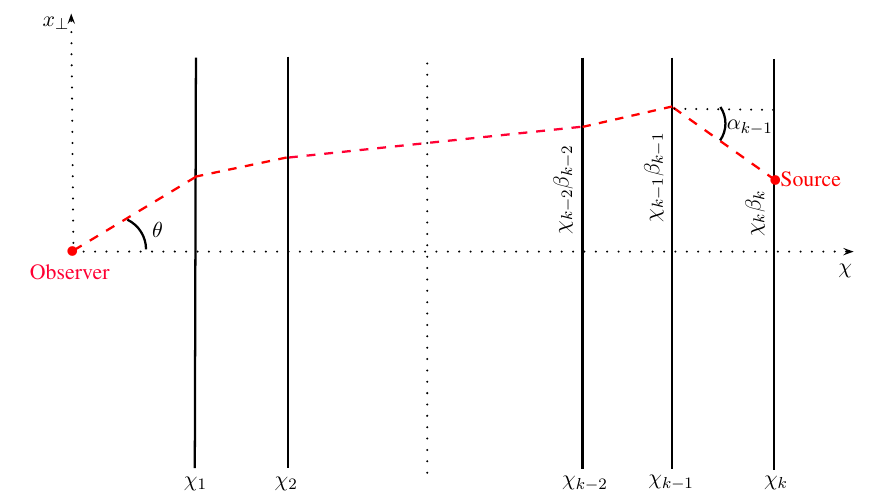
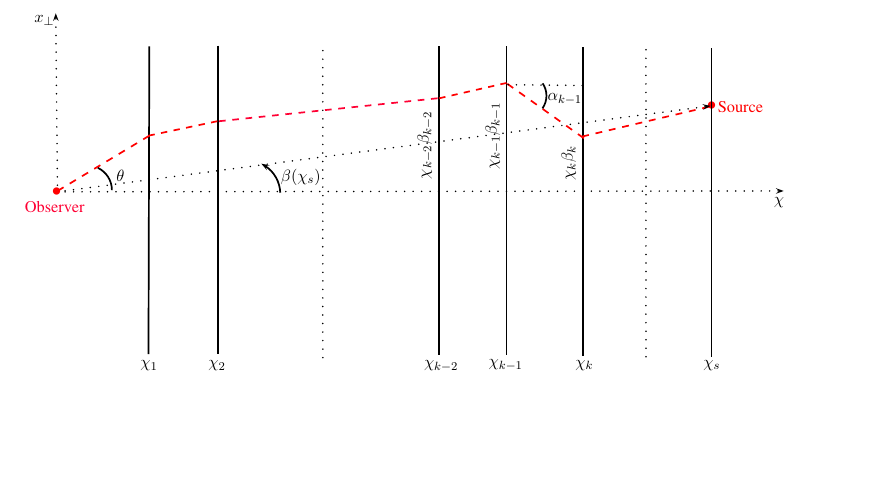
Before and after one commit to apetri/Dissertation, a LaTeX document (Figures/pdf/multi_lens_plane.tex): part of the page, cut so that both start at the same text, the shorter picture padded with empty space. Compiled offline with LaTeX, dvips and Ghostscript.

Commit message:
modified mlp scheme

```diff
--- a/Figures/pdf/multi_lens_plane.tex
+++ b/Figures/pdf/multi_lens_plane.tex
@@ -15,15 +15,15 @@
 
 
 % Generated with LaTeXDraw 2.0.8
-% Wed Nov 16 10:45:41 EST 2016
+% Wed Nov 16 15:11:34 EST 2016
 % \usepackage[usenames,dvipsnames]{pstricks}
 % \usepackage{epsfig}
 % \usepackage{pst-grad} % For gradients
 % \usepackage{pst-plot} % For axes
-\scalebox{1} % Change this value to rescale the drawing.
+\scalebox{0.75} % Change this value to rescale the drawing.
 {
-\begin{pspicture}(0,-4.2788477)(15.10291,4.2588477)
-\definecolor{color718}{rgb}{1.0,0.0,0.2}
+\begin{pspicture}(0,-4.2788477)(18.46291,4.2588477)
+\definecolor{color158}{rgb}{1.0,0.0,0.2}
 \psline[linewidth=0.04cm](3.1610155,3.4588478)(3.1410155,-3.7811522)
 \psline[linewidth=0.04cm](4.7810154,3.4788477)(4.7810154,-3.7811522)
 \psline[linewidth=0.04cm](9.981015,3.4588478)(9.981015,-3.8011522)
@@ -66,12 +66,23 @@
 \rput(12.93247,2.2238476){$\alpha_{k-1}$}
 \psarc[linewidth=0.04](11.981015,2.2988477){0.52}{-34.99202}{34.045937}
 \usefont{T1}{ptm}{m}{n}
-\rput(0.93577147,-0.31615233){\color{color718}Observer}
+\rput(0.93577147,-0.31615233){\color{color158}Observer}
 \usefont{T1}{ptm}{m}{n}
-\rput(14.00456,1.3238477){\color{red}Source}
-\psdots[dotsize=0.172,linecolor=red](13.381016,1.2988477)
+\rput(17.06456,2.0438476){\color{red}Source}
+\psdots[dotsize=0.172,linecolor=red](16.381016,2.0588477)
+\psline[linewidth=0.04cm,linestyle=dotted,dotsep=0.16cm](14.841016,3.3988476)(14.841016,-3.8611524)
+\psline[linewidth=0.04cm](16.381016,3.4188476)(16.381016,-3.8411524)
+\psline[linewidth=0.04cm,linecolor=red,linestyle=dashed,dash=0.16cm 0.16cm](13.341016,1.3388476)(16.321016,2.0388477)
+\usefont{T1}{ptm}{m}{n}
+\rput(16.392471,-4.0361524){$\chi_s$}
+\psline[linewidth=0.04cm,linestyle=dotted,dotsep=0.16cm,arrowsize=0.05291667cm 2.0,arrowlength=1.4,arrowinset=0.4]{->}(1.0010157,0.038847655)(16.361015,2.0588477)
+\psarc[linewidth=0.04,arrowsize=0.05291667cm 2.0,arrowlength=1.4,arrowinset=0.4]{->}(5.4510155,-0.011152344){0.79}{2.1210964}{64.09349}
+\usefont{T1}{ptm}{m}{n}
+\rput(6.7224708,0.38384765){$\beta(\chi_s)$}
 \end{pspicture}
 }
 
 
+
+
 \end{document}
```
Also changed, not shown: Figures/pdf/multi_lens_plane.tex (6 more changed lines).
